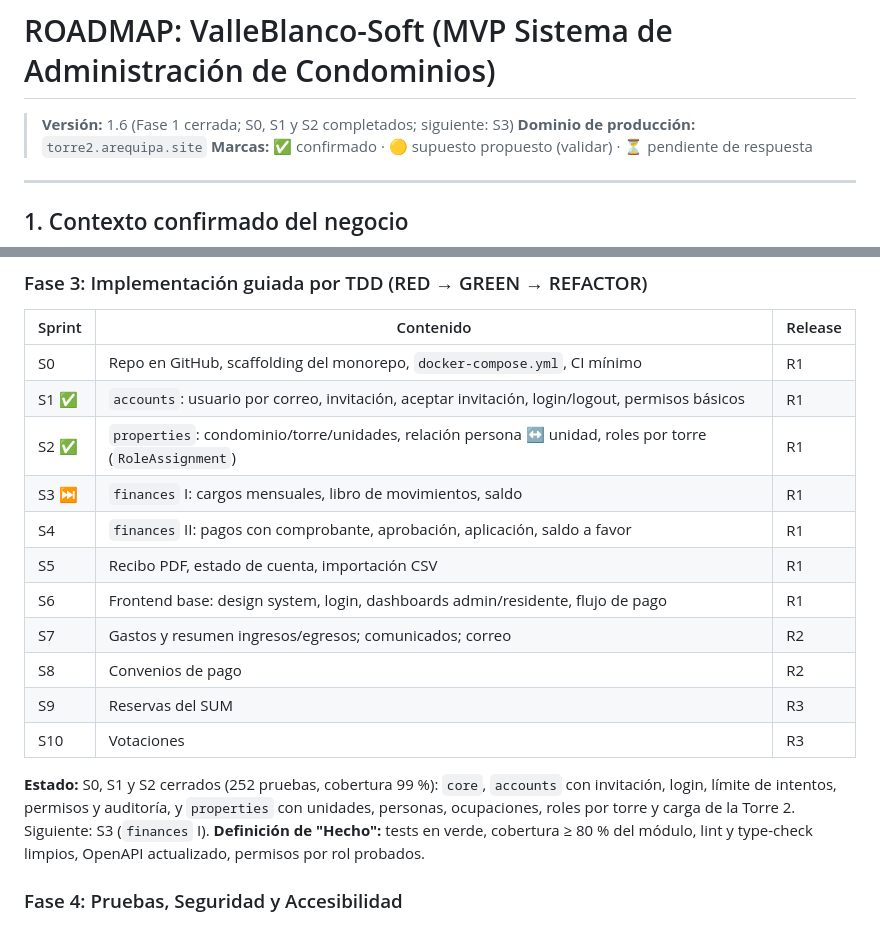
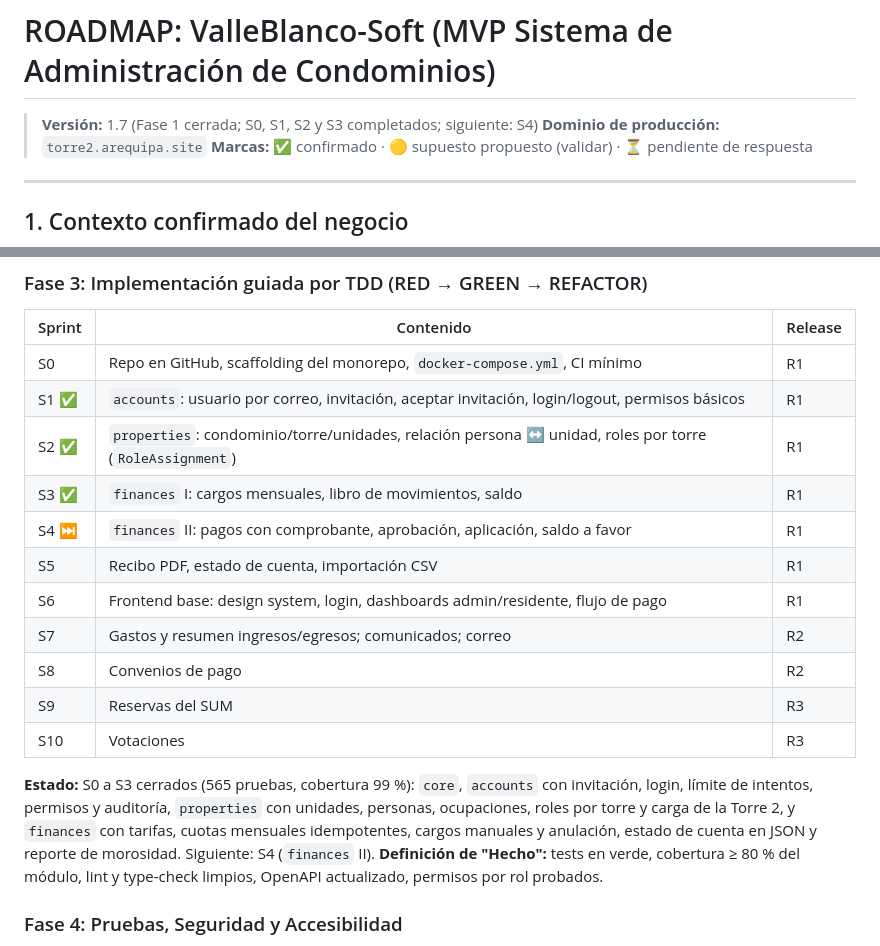
Before and after one commit to ricardollerenad/valleblanco-soft, a Markdown page: ROADMAP.md, 2 parts joined by grey strips. Rendered like a GitHub page.

```diff
--- a/ROADMAP.md
+++ b/ROADMAP.md
@@ -1,6 +1,6 @@
 # ROADMAP: ValleBlanco-Soft (MVP Sistema de Administración de Condominios)
 
-> **Versión:** 1.6 (Fase 1 cerrada; S0, S1 y S2 completados; siguiente: S3)
+> **Versión:** 1.7 (Fase 1 cerrada; S0, S1, S2 y S3 completados; siguiente: S4)
 > **Dominio de producción:** `torre2.arequipa.site`
 > **Marcas:** ✅ confirmado · 🟡 supuesto propuesto (validar) · ⏳ pendiente de respuesta
 
@@ -147,8 +147,8 @@ Salida: reglas de negocio confirmadas, alcance en tres releases. **Pendiente:**
 | S0 | Repo en GitHub, scaffolding del monorepo, `docker-compose.yml`, CI mínimo | R1 |
 | S1 ✅ | `accounts`: usuario por correo, invitación, aceptar invitación, login/logout, permisos básicos | R1 |
 | S2 ✅ | `properties`: condominio/torre/unidades, relación persona ↔ unidad, roles por torre (`RoleAssignment`) | R1 |
-| S3 ⏭ | `finances` I: cargos mensuales, libro de movimientos, saldo | R1 |
-| S4 | `finances` II: pagos con comprobante, aprobación, aplicación, saldo a favor | R1 |
+| S3 ✅ | `finances` I: cargos mensuales, libro de movimientos, saldo | R1 |
+| S4 ⏭ | `finances` II: pagos con comprobante, aprobación, aplicación, saldo a favor | R1 |
 | S5 | Recibo PDF, estado de cuenta, importación CSV | R1 |
 | S6 | Frontend base: design system, login, dashboards admin/residente, flujo de pago | R1 |
 | S7 | Gastos y resumen ingresos/egresos; comunicados; correo | R2 |
@@ -156,7 +156,7 @@ Salida: reglas de negocio confirmadas, alcance en tres releases. **Pendiente:**
 | S9 | Reservas del SUM | R3 |
 | S10 | Votaciones | R3 |
 
-**Estado:** S0, S1 y S2 cerrados (252 pruebas, cobertura 99 %): `core`, `accounts` con invitación, login, límite de intentos, permisos y auditoría, y `properties` con unidades, personas, ocupaciones, roles por torre y carga de la Torre 2. Siguiente: S3 (`finances` I).
+**Estado:** S0 a S3 cerrados (565 pruebas, cobertura 99 %): `core`, `accounts` con invitación, login, límite de intentos, permisos y auditoría, `properties` con unidades, personas, ocupaciones, roles por torre y carga de la Torre 2, y `finances` con tarifas, cuotas mensuales idempotentes, cargos manuales y anulación, estado de cuenta en JSON y reporte de morosidad. Siguiente: S4 (`finances` II).
 **Definición de "Hecho":** tests en verde, cobertura ≥ 80 % del módulo, lint y type-check limpios, OpenAPI actualizado, permisos por rol probados.
 
 ### Fase 4: Pruebas, Seguridad y Accesibilidad
```
Also changed, not shown: ARCHITECTURE.md (+40 -2 lines).
